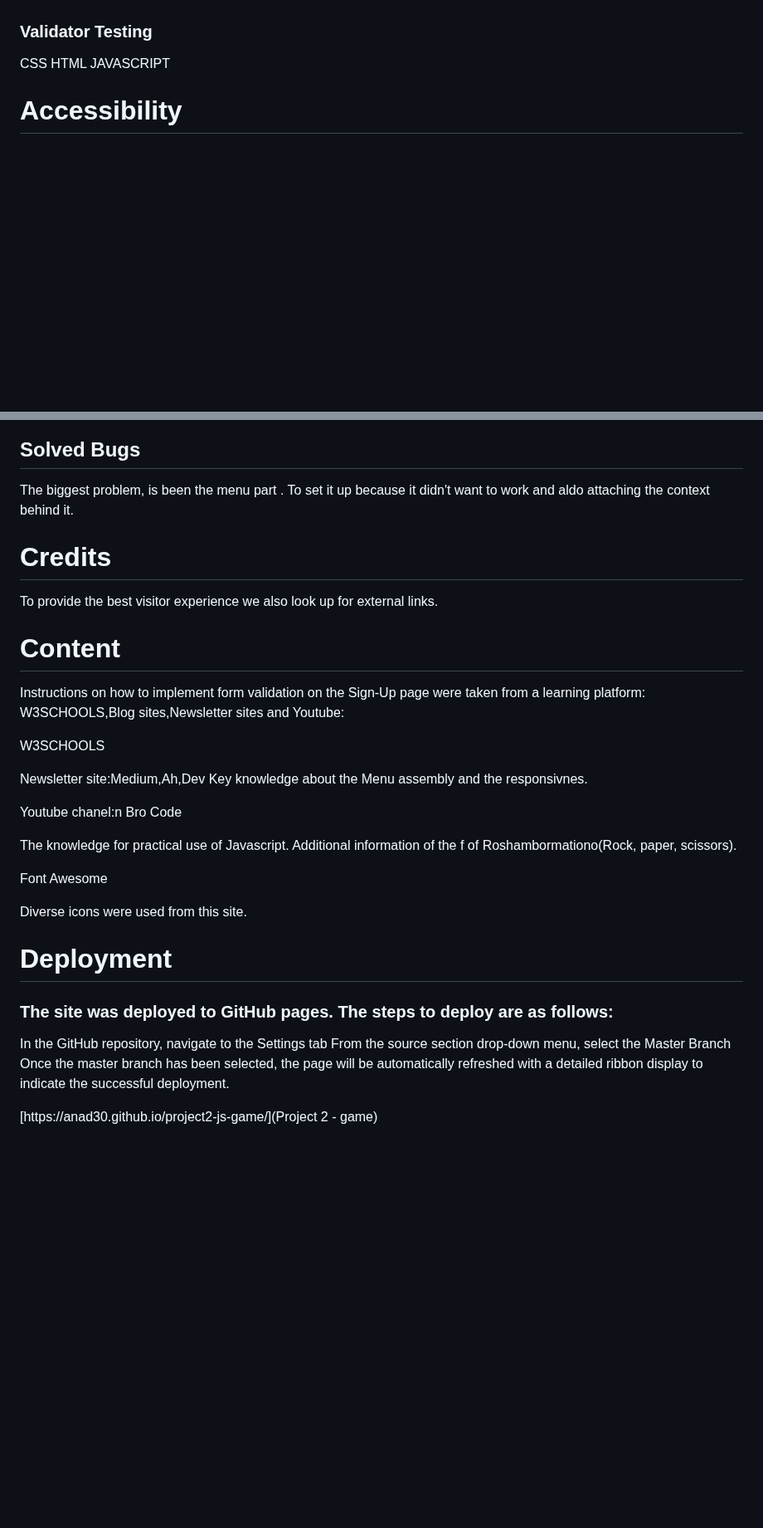
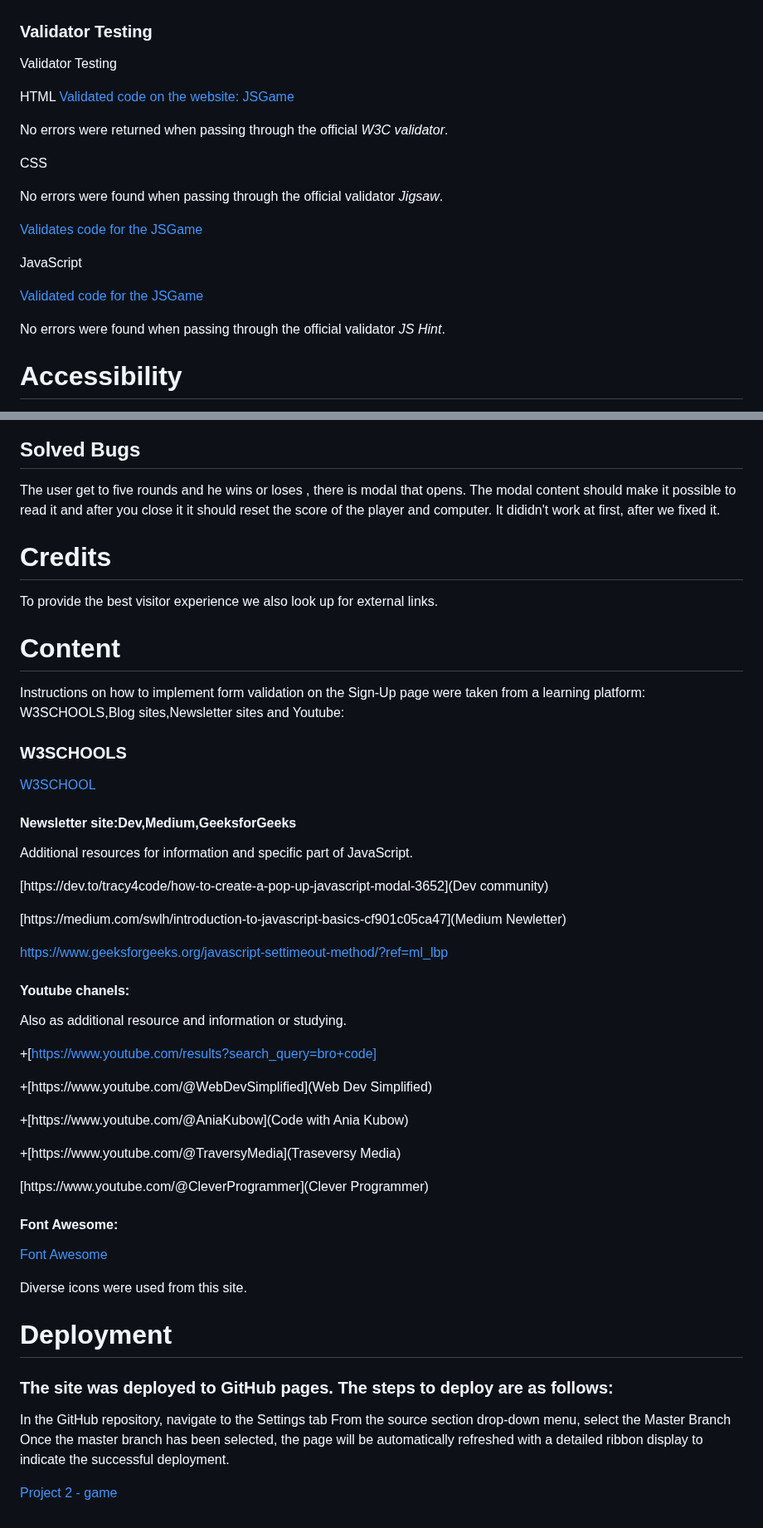
Before and after one commit to AnaD30/project2-js-game, a Markdown page: README.md, 2 parts joined by grey strips. Shown at 83% size. Rendered like a GitHub page; blank space fills up the shorter version.

Commit message:
docs:addREADME.md file

```diff
--- a/README.md
+++ b/README.md
@@ -46,7 +66,22 @@ The footer section includes links to the relevant social media sites for Roshamb
 ### Validator Testing
+Validator Testing
+
+HTML
+[Validated code on the website: JSGame](https://validator.w3.org/nu/#textarea)
+
+No errors were returned when passing through the official _W3C validator_.
+
 CSS
-HTML
-JAVASCRIPT
+
+No errors were found when passing through the official validator _Jigsaw_.
+
+[Validates code for the JSGame](https://jigsaw.w3.org/css-validator/validator)
+
+JavaScript
+
+[Validated  code for the JSGame](https://jshint.com/)
+
+No errors were found when passing through the official validator _JS Hint_.
 
 #  Accessibility
 
@@ -53,6 +92,6 @@ JAVASCRIPT
 ## Solved Bugs
 
-The biggest problem, is been the menu part . To set it up because it didn't want to work and aldo attaching the context behind it.
+The user get to five rounds and he wins or loses , there is modal that opens. The modal content should make it possible to read it and after you close it it should reset the score of the player and computer. It dididn't work at first, after we fixed it.
 
 # Credits
 To provide the best visitor experience we also look up for external links.
@@ -61,18 +100,40 @@ To provide the best visitor experience we also look up for external links.
 
 Instructions on how to implement form validation on the Sign-Up page were taken from a learning platform: W3SCHOOLS,Blog sites,Newsletter sites and Youtube:
 
-W3SCHOOLS
+###  W3SCHOOLS
 
-Newsletter site:Medium,Ah,Dev
-Key knowledge about the Menu assembly and the responsivnes.
+[W3SCHOOL](https://www.w3schools.com/js/default.asp)
 
-Youtube chanel:n Bro Code
+####  Newsletter site:Dev,Medium,GeeksforGeeks
 
-The knowledge for practical use of Javascript. Additional information of the f of Roshambormationo(Rock, paper, scissors).
+Additional resources for information and specific part of JavaScript.
 
-Font Awesome
+[https://dev.to/tracy4code/how-to-create-a-pop-up-javascript-modal-3652](Dev community)
+
+[https://medium.com/swlh/introduction-to-javascript-basics-cf901c05ca47](Medium Newletter)
+
+[https://www.geeksforgeeks.org/javascript-settimeout-method/?ref=ml_lbp](GeeksforGeeks)
+
+#### Youtube chanels:
+
+Also as additional resource and information or studying.
+
++[https://www.youtube.com/results?search_query=bro+code]
+
++[https://www.youtube.com/@WebDevSimplified](Web Dev Simplified)
+
++[https://www.youtube.com/@AniaKubow](Code with Ania Kubow)
+
++[https://www.youtube.com/@TraversyMedia](Traseversy Media)
+
+[https://www.youtube.com/@CleverProgrammer](Clever Programmer)
+
+#### Font Awesome:
+
+[Font Awesome](https://fontawesome.com/)
 
 Diverse icons were used from this site.
+
 
 # Deployment
 
@@ -82,4 +143,4 @@ In the GitHub repository, navigate to the Settings tab
 From the source section drop-down menu, select the Master Branch
 Once the master branch has been selected, the page will be automatically refreshed with a detailed ribbon display to indicate the successful deployment.
 
-[https://anad30.github.io/project2-js-game/](Project 2 - game)
+[Project 2 - game](https://anad30.github.io/project2-js-game/)
```
Also changed, not shown: other parts of README.md (+26 -2 lines).
